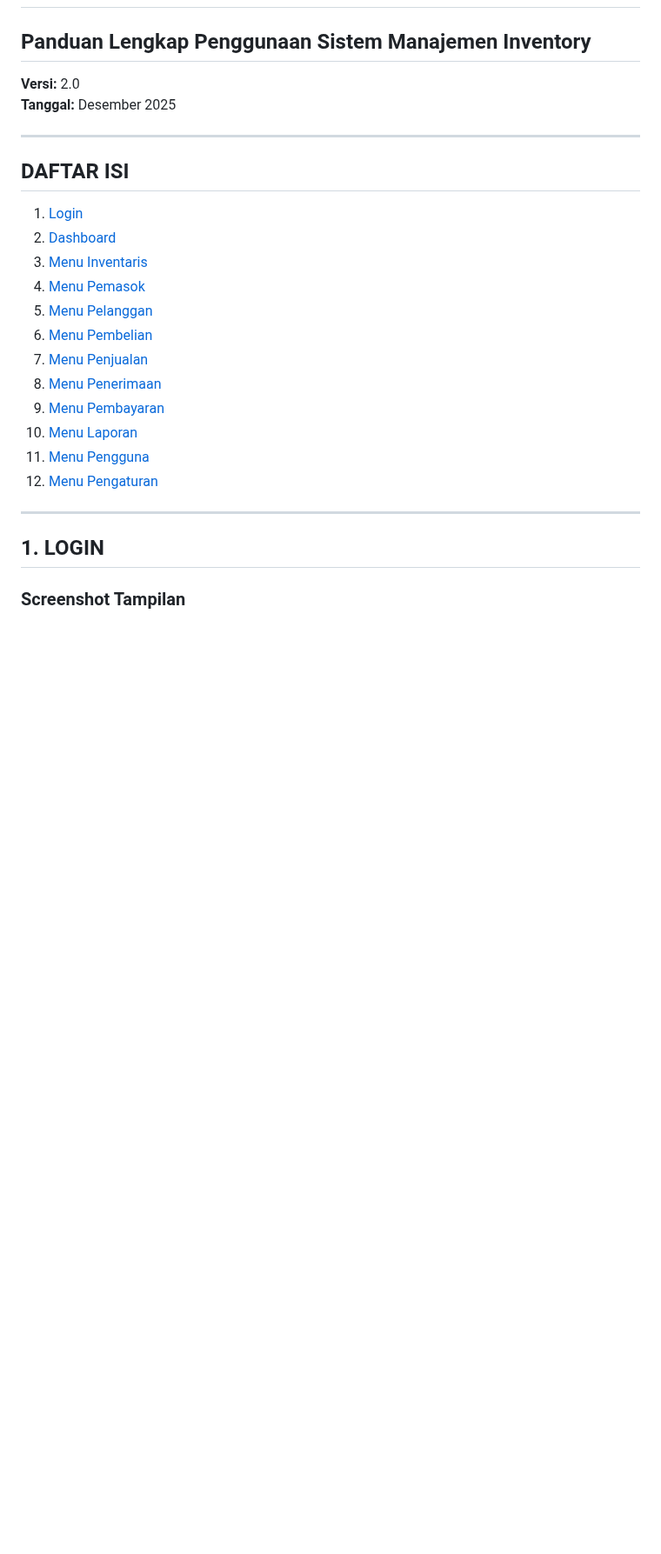
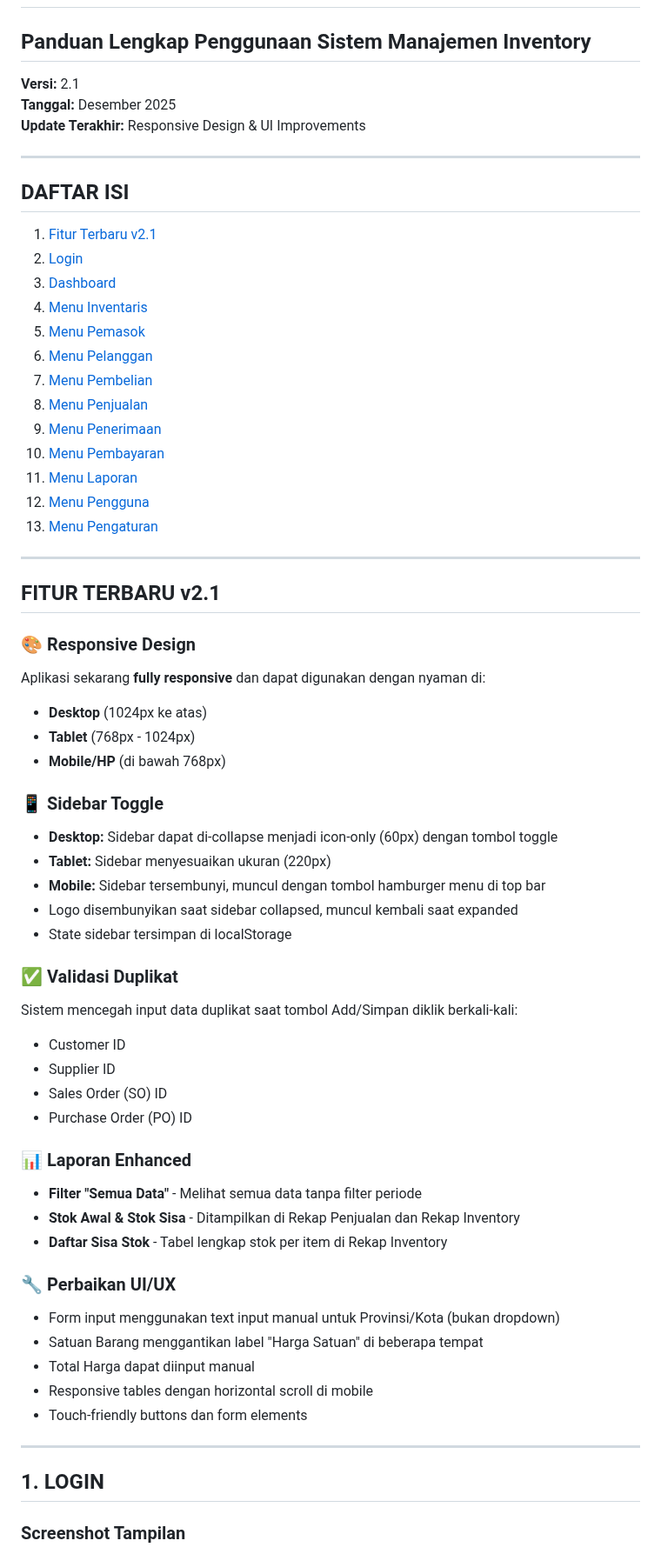
Before and after one commit to SatriaDivo/RuangStok, a Markdown page: README.md, the part around one of its changes. Shown at 87% size. GitHub-like rendering; blank space fills up the shorter version.

Commit message:
Update README.md - Guide Book v2.1 with new features documentation

```diff
--- a/README.md
+++ b/README.md
@@ -2,25 +2,63 @@
 
 ## Panduan Lengkap Penggunaan Sistem Manajemen Inventory
 
-**Versi:** 2.0
+**Versi:** 2.1
 **Tanggal:** Desember 2025
+**Update Terakhir:** Responsive Design & UI Improvements
 
 ---
 
 ## DAFTAR ISI
 
-1. [Login](#1-login)
-2. [Dashboard](#2-dashboard)
-3. [Menu Inventaris](#3-menu-inventaris)
-4. [Menu Pemasok](#4-menu-pemasok)
-5. [Menu Pelanggan](#5-menu-pelanggan)
-6. [Menu Pembelian](#6-menu-pembelian)
-7. [Menu Penjualan](#7-menu-penjualan)
-8. [Menu Penerimaan](#8-menu-penerimaan)
-9. [Menu Pembayaran](#9-menu-pembayaran)
-10. [Menu Laporan](#10-menu-laporan)
-11. [Menu Pengguna](#11-menu-pengguna)
-12. [Menu Pengaturan](#12-menu-pengaturan)
+1. [Fitur Terbaru v2.1](#fitur-terbaru-v21)
+2. [Login](#1-login)
+3. [Dashboard](#2-dashboard)
+4. [Menu Inventaris](#3-menu-inventaris)
+5. [Menu Pemasok](#4-menu-pemasok)
+6. [Menu Pelanggan](#5-menu-pelanggan)
+7. [Menu Pembelian](#6-menu-pembelian)
+8. [Menu Penjualan](#7-menu-penjualan)
+9. [Menu Penerimaan](#8-menu-penerimaan)
+10. [Menu Pembayaran](#9-menu-pembayaran)
+11. [Menu Laporan](#10-menu-laporan)
+12. [Menu Pengguna](#11-menu-pengguna)
+13. [Menu Pengaturan](#12-menu-pengaturan)
+
+---
+
+## FITUR TERBARU v2.1
+
+### 🎨 Responsive Design
+Aplikasi sekarang **fully responsive** dan dapat digunakan dengan nyaman di:
+- **Desktop** (1024px ke atas)
+- **Tablet** (768px - 1024px)
+- **Mobile/HP** (di bawah 768px)
+
+### 📱 Sidebar Toggle
+- **Desktop:** Sidebar dapat di-collapse menjadi icon-only (60px) dengan tombol toggle
+- **Tablet:** Sidebar menyesuaikan ukuran (220px)
+- **Mobile:** Sidebar tersembunyi, muncul dengan tombol hamburger menu di top bar
+- Logo disembunyikan saat sidebar collapsed, muncul kembali saat expanded
+- State sidebar tersimpan di localStorage
+
+### ✅ Validasi Duplikat
+Sistem mencegah input data duplikat saat tombol Add/Simpan diklik berkali-kali:
+- Customer ID
+- Supplier ID
+- Sales Order (SO) ID
+- Purchase Order (PO) ID
+
+### 📊 Laporan Enhanced
+- **Filter "Semua Data"** - Melihat semua data tanpa filter periode
+- **Stok Awal & Stok Sisa** - Ditampilkan di Rekap Penjualan dan Rekap Inventory
+- **Daftar Sisa Stok** - Tabel lengkap stok per item di Rekap Inventory
+
+### 🔧 Perbaikan UI/UX
+- Form input menggunakan text input manual untuk Provinsi/Kota (bukan dropdown)
+- Satuan Barang menggantikan label "Harga Satuan" di beberapa tempat
+- Total Harga dapat diinput manual
+- Responsive tables dengan horizontal scroll di mobile
+- Touch-friendly buttons dan form elements
 
 ---
 
```
Also changed, not shown: other parts of README.md (+106 -39 lines).
